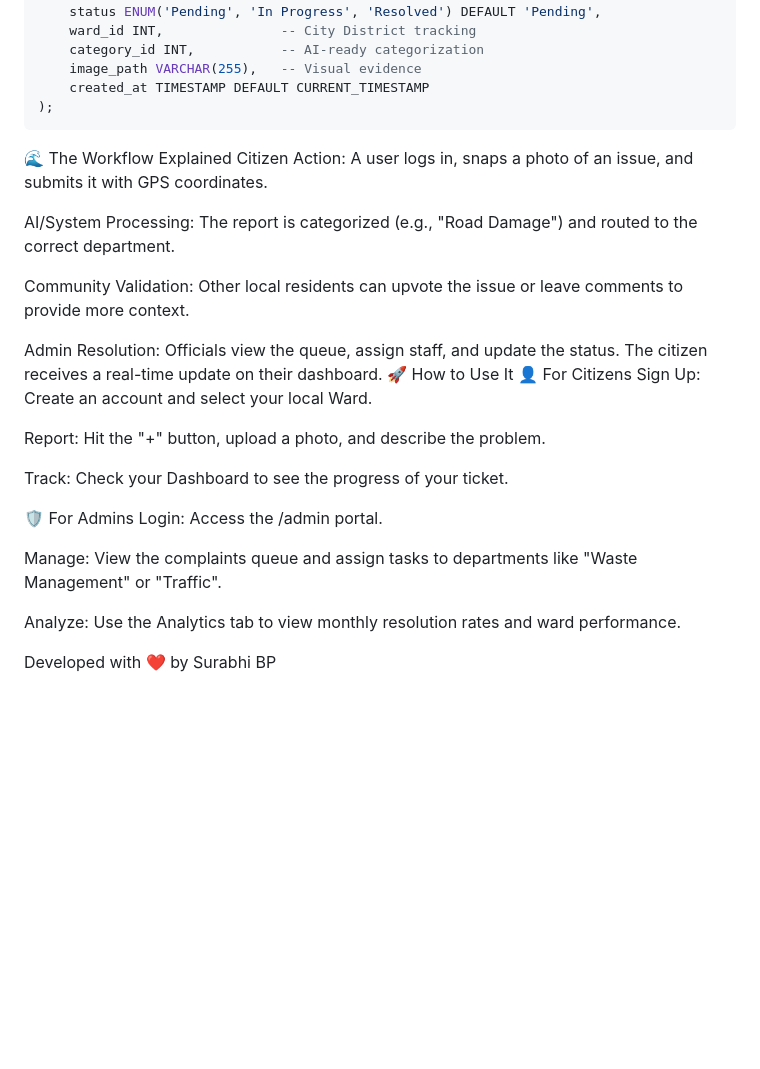
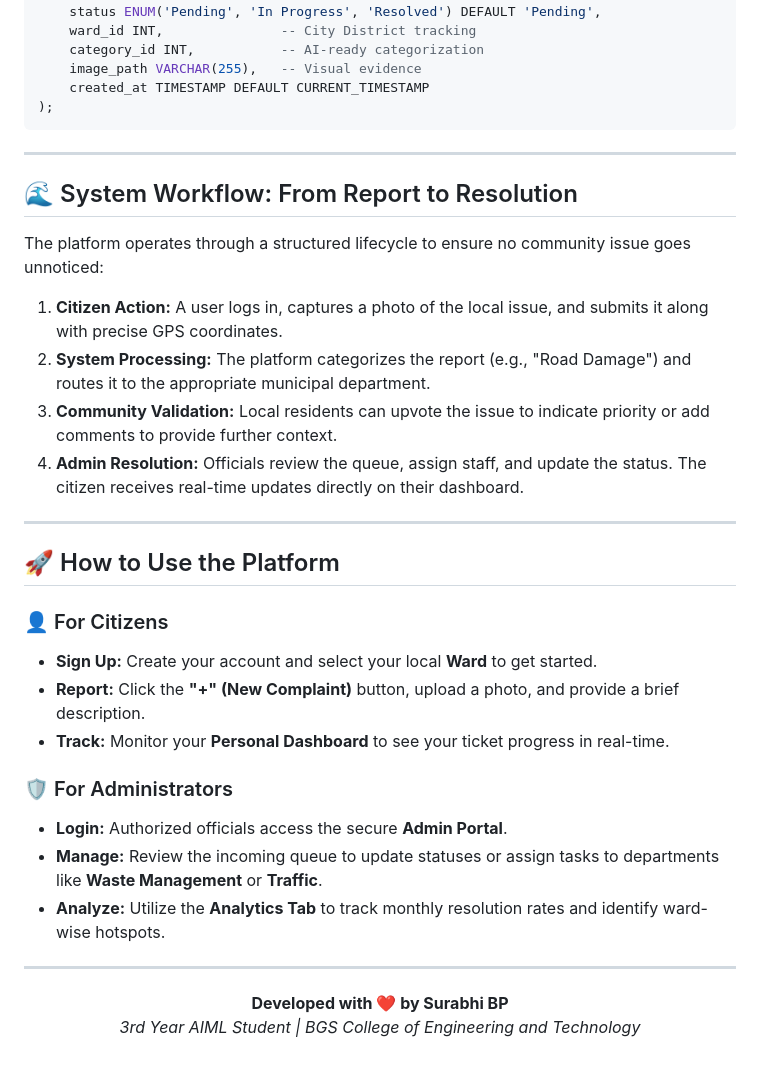
Before and after one commit to surabhi-bp/Civic-Voice, a Markdown page: README.md, the part around the change. Drawn GitHub-style; blank space fills up the shorter version.

````diff
--- a/README.md
+++ b/README.md
@@ -68,27 +68,34 @@ CREATE TABLE complaints (
     created_at TIMESTAMP DEFAULT CURRENT_TIMESTAMP
 );
 ```
-🌊 The Workflow Explained
-Citizen Action: A user logs in, snaps a photo of an issue, and submits it with GPS coordinates.
+---
 
-AI/System Processing: The report is categorized (e.g., "Road Damage") and routed to the correct department.
+## 🌊 System Workflow: From Report to Resolution
 
-Community Validation: Other local residents can upvote the issue or leave comments to provide more context.
+The platform operates through a structured lifecycle to ensure no community issue goes unnoticed:
 
-Admin Resolution: Officials view the queue, assign staff, and update the status. The citizen receives a real-time update on their dashboard.
-🚀 How to Use It
-👤 For Citizens
-Sign Up: Create an account and select your local Ward.
+1. **Citizen Action:** A user logs in, captures a photo of the local issue, and submits it along with precise GPS coordinates.
+2. **System Processing:** The platform categorizes the report (e.g., "Road Damage") and routes it to the appropriate municipal department.
+3. **Community Validation:** Local residents can upvote the issue to indicate priority or add comments to provide further context.
+4. **Admin Resolution:** Officials review the queue, assign staff, and update the status. The citizen receives real-time updates directly on their dashboard.
 
-Report: Hit the "+" button, upload a photo, and describe the problem.
+---
 
-Track: Check your Dashboard to see the progress of your ticket.
+## 🚀 How to Use the Platform
 
-🛡️ For Admins
-Login: Access the /admin portal.
+### 👤 For Citizens
+* **Sign Up:** Create your account and select your local **Ward** to get started.
+* **Report:** Click the **"+" (New Complaint)** button, upload a photo, and provide a brief description.
+* **Track:** Monitor your **Personal Dashboard** to see your ticket progress in real-time.
 
-Manage: View the complaints queue and assign tasks to departments like "Waste Management" or "Traffic".
+### 🛡️ For Administrators
+* **Login:** Authorized officials access the secure **Admin Portal**.
+* **Manage:** Review the incoming queue to update statuses or assign tasks to departments like **Waste Management** or **Traffic**.
+* **Analyze:** Utilize the **Analytics Tab** to track monthly resolution rates and identify ward-wise hotspots.
 
-Analyze: Use the Analytics tab to view monthly resolution rates and ward performance.
+---
 
-Developed with ❤️ by Surabhi BP
+<p align="center">
+  <b>Developed with ❤️ by Surabhi BP</b><br>
+  <i>3rd Year AIML Student | BGS College of Engineering and Technology</i>
+</p>
````
